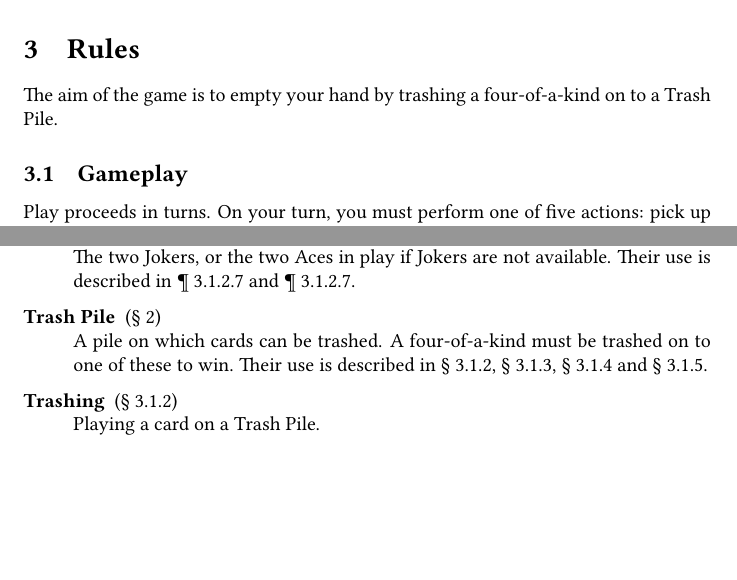
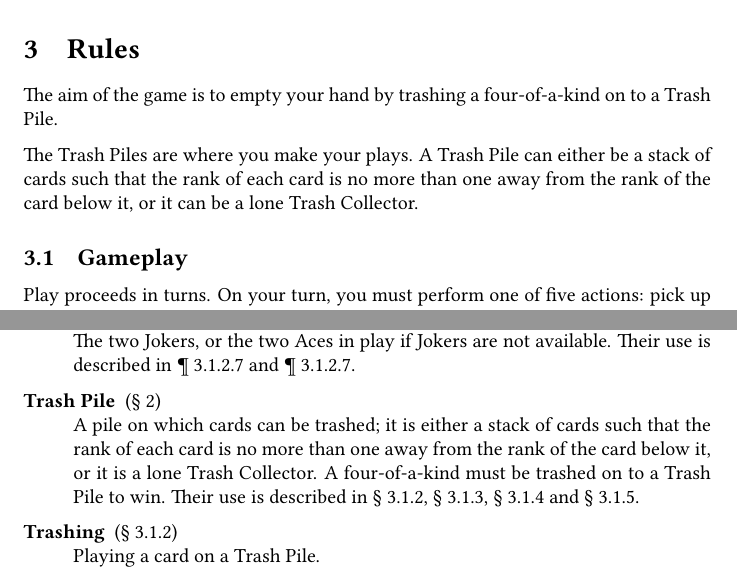
Before and after one commit to jmbtutor/one-mans-trash, a LaTeX document (one-mans-trash.tex): two parts of pages 2 and 6 of 7, joined at a grey line, cut so that both start at the same text, the shorter picture padded with empty space. Compiled offline with pdfLaTeX.

Commit message:
More clearly define a Trash Pile
Following John McLeod's recommendation, "Trash Pile" is now defined
earlier and more explicitly. Its definition previously had to be
inferred from multiple rules and was not even in the glossary.

```diff
--- a/one-mans-trash.tex
+++ b/one-mans-trash.tex
@@ -62,6 +62,8 @@ The two remaining Aces are considered the Trash Collectors.
 \section{Rules \label{sec:rules}}
 
 The aim of the game is to empty your hand by trashing a four-of-a-kind on to a Trash Pile.
+
+The Trash Piles are where you make your plays. A Trash Pile can either be a stack of cards such that the rank of each card is no more than one away from the rank of the card below it, or it can be a lone Trash Collector.
 
 \subsection{Gameplay \label{sec:gameplay}}
 
@@ -177,7 +179,7 @@ If you are the last remaining player, you lose.
   \item[Trash Collector] (\autoref{sec:requirements})\\
     The two Jokers, or the two Aces in play if Jokers are not available. Their use is described in \autoref{par:trashplaycollector} and \autoref{par:trashplaycollector}.
   \item[Trash Pile] (\autoref{sec:setup})\\
-    A pile on which cards can be trashed. A four-of-a-kind must be trashed on to one of these to win. Their use is described in \autoref{sec:trashcard}, \autoref{sec:collect}, \autoref{sec:litter} and \autoref{sec:swap}.
+    A pile on which cards can be trashed; it is either a stack of cards such that the rank of each card is no more than one away from the rank of the card below it, or it is a lone Trash Collector. A four-of-a-kind must be trashed on to a Trash Pile to win. Their use is described in \autoref{sec:trashcard}, \autoref{sec:collect}, \autoref{sec:litter} and \autoref{sec:swap}.
   \item[Trashing] (\autoref{sec:trashcard})\\
     Playing a card on a Trash Pile.
 \end{description}
```
